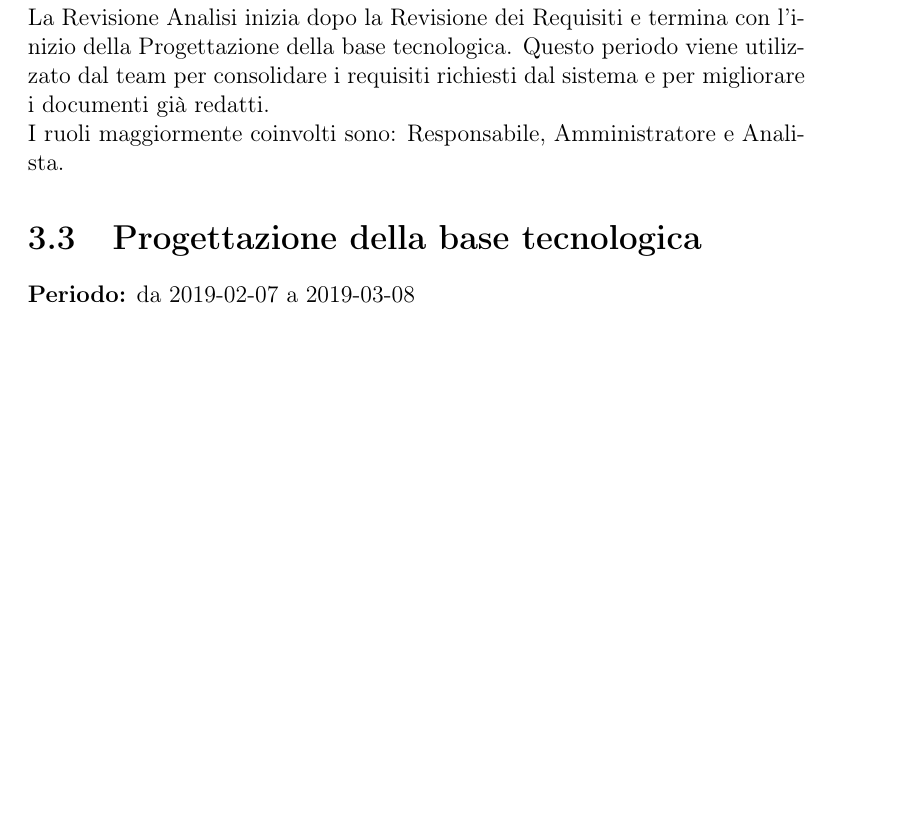
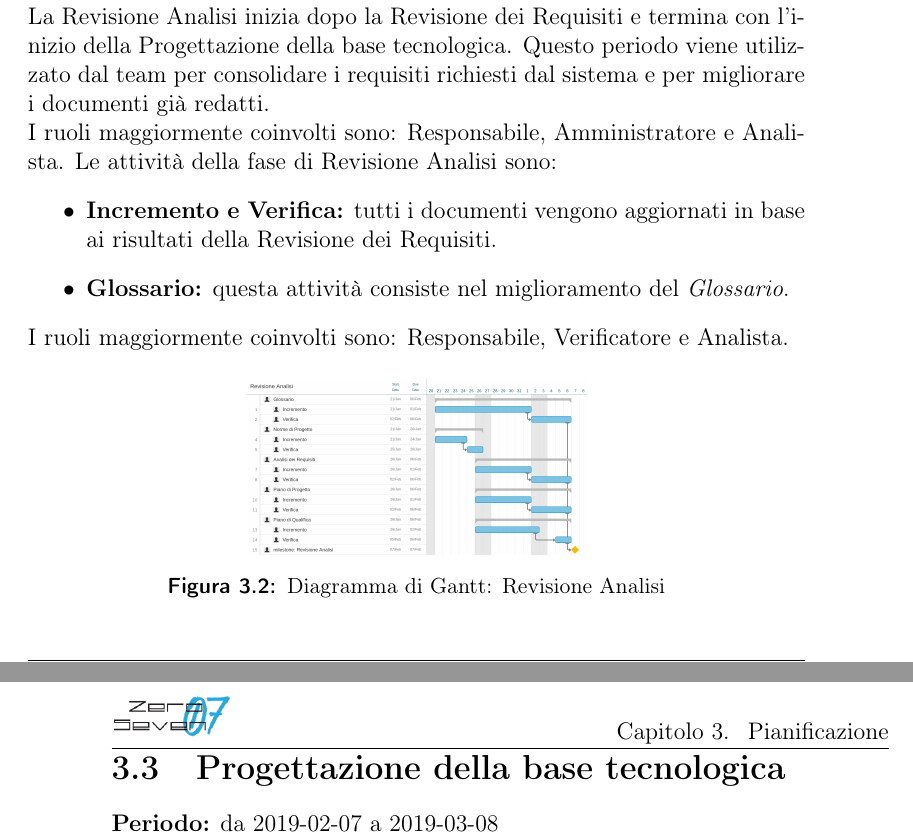
Before and after one commit to mirkofranco/ProgettoSWEDocumentazione, a LaTeX book (Esterni/PianoDiProgetto/PianoDIProgetto.tex, which reads Esterni/PianoDiProgetto/sezioni/pianificazione.tex): part of page 17 of 43 before the commit and two parts of pages 17 and 18 of 45 after it, the two joined at a grey line, cut so that both start at the same text, the shorter picture padded with empty space. Compiled offline with pdfLaTeX.

Commit message:
il gantt dell'analisi è da sistemare

```diff
--- a/Esterni/PianoDiProgetto/sezioni/pianificazione.tex
+++ b/Esterni/PianoDiProgetto/sezioni/pianificazione.tex
@@ -31,3 +36,14 @@ I ruoli maggiormente coinvolti sono: Responsabile, Amministratore e Analista.
 \section{Revisione Analisi}
 \textbf{Periodo:} da 2019-01-21 a 2019-02-07\\
 La Revisione Analisi inizia dopo la Revisione dei Requisiti e termina con l’inizio della Progettazione della base tecnologica. Questo periodo viene utilizzato dal team per consolidare i requisiti richiesti dal sistema e per migliorare i documenti già redatti.\\I ruoli maggiormente coinvolti sono: Responsabile, Amministratore e Analista.
+Le attività della fase di Revisione Analisi sono:
+\begin{itemize}
+    \item \textbf{Incremento e Verifica:} tutti i documenti vengono aggiornati in base ai risultati della Revisione dei Requisiti.
+    \item \textbf{Glossario:} questa attività consiste nel miglioramento del \textit{Glossario}.
+\end{itemize}
+I ruoli maggiormente coinvolti sono: Responsabile, Verificatore e Analista.
+\begin{figure} [h]
+    \centering
+    \includegraphics[scale=0.1]{./images/revisione_analisi.jpg}
+    \caption{Diagramma di Gantt: Revisione Analisi }\label{}
+\end{figure}
@@ -46,3 +64,5 @@ I ruoli maggiormente coinvolti sono: Responsabile, Amministratore, Progettista,
+\end{figure}
+\newpage
 \section{Progettazione di Dettaglio e Codifica}
 \textbf{Periodo:} da 2019-03-08 a 2019-04-12\\
 Questo periodo inizia dopo la Revisione di Progetto e termina con la consegna del prodotto alla Revisione di Qualità.\\Le attività della fase di Progettazione di Dettaglio e Codifica sono:
```
Also changed, not shown: Esterni/PianoDiProgetto/sezioni/pianificazione.tex (24 more changed lines).
